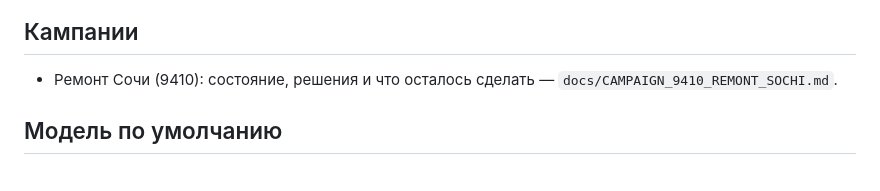
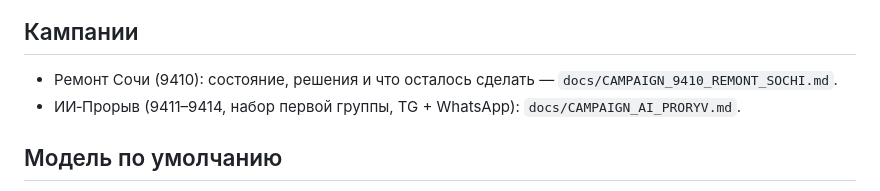
Before and after one commit to vassiliypelts-stack/axiom, a Markdown page: CLAUDE.md, the part around the change. GitHub-like rendering.

Commit message:
Document the AI Breakthrough recruiting campaigns 9411-9414
Co-Authored-By: Claude Opus 5.5 <noreply@anthropic.com>

```diff
--- a/CLAUDE.md
+++ b/CLAUDE.md
@@ -77,6 +77,7 @@ FastAPI + одностраничный дашборд. Многоканальн
 ## Кампании
 
 - Ремонт Сочи (9410): состояние, решения и что осталось сделать — `docs/CAMPAIGN_9410_REMONT_SOCHI.md`.
+- ИИ‑Прорыв (9411–9414, набор первой группы, TG + WhatsApp): `docs/CAMPAIGN_AI_PRORYV.md`.
 
 ## Модель по умолчанию
 
```
Also changed, not shown: docs/CAMPAIGN_AI_PRORYV.md (added, +118 -0 lines).
